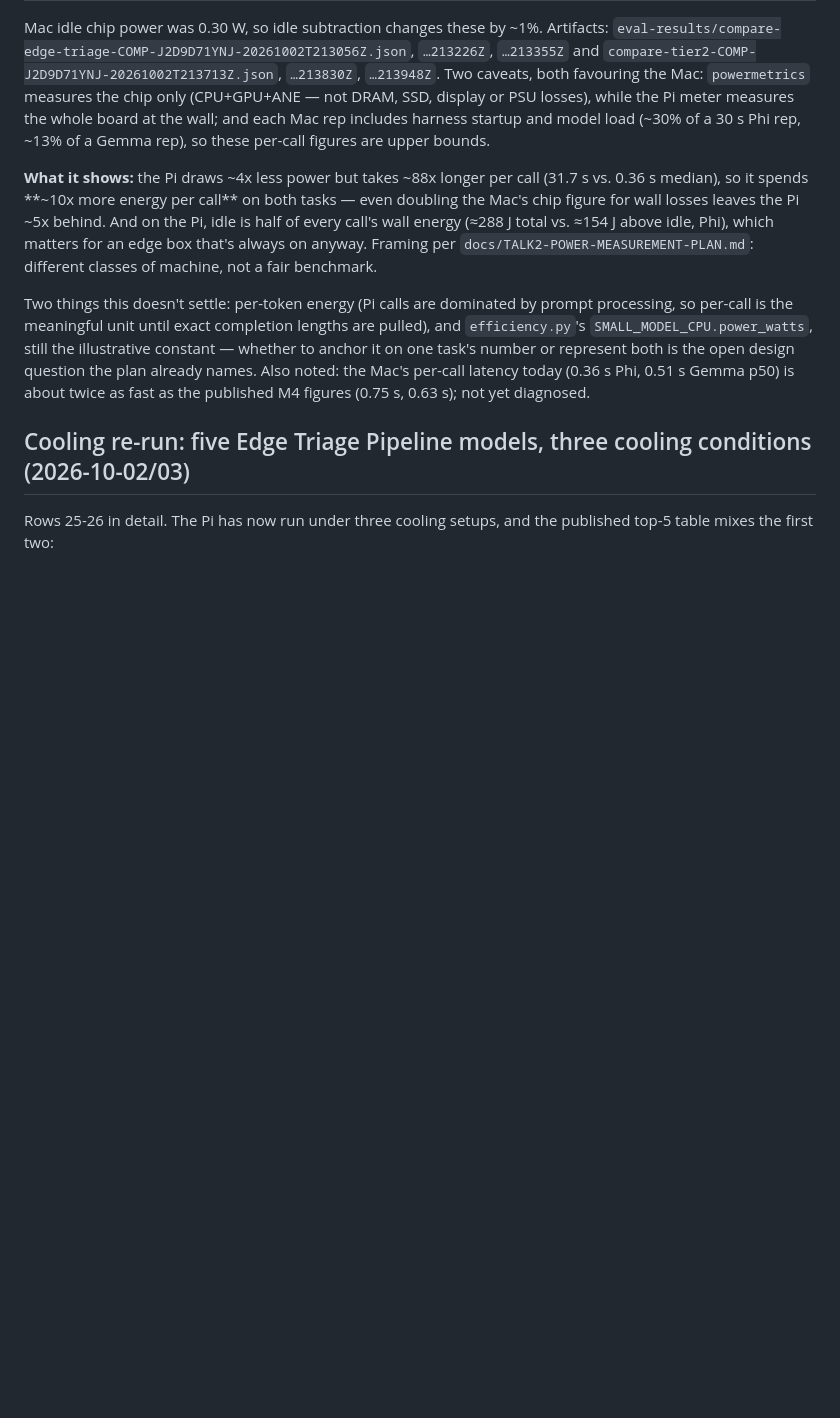
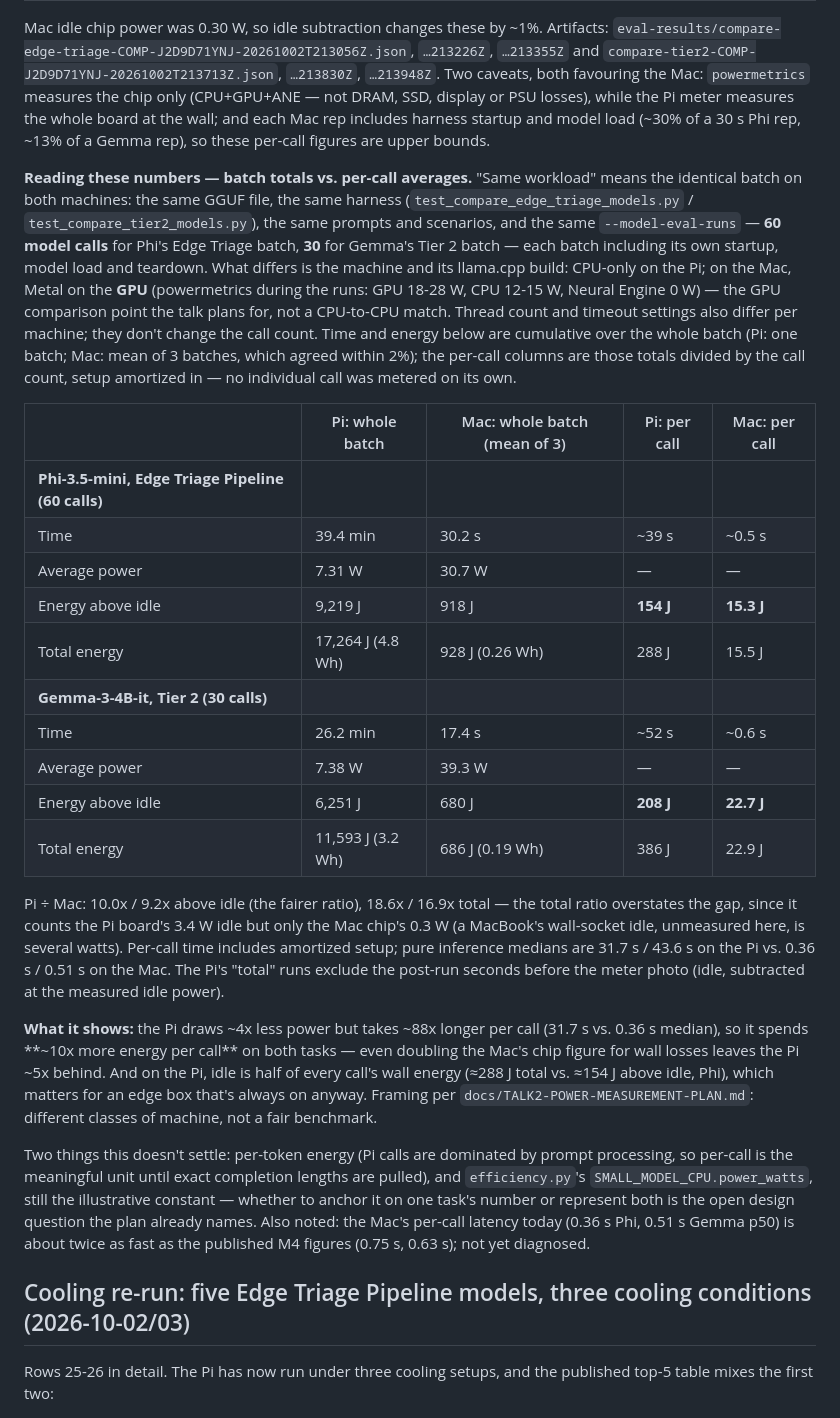
Before and after one commit to david-streamlio/fleet-trilogy, a Markdown page: docs/TALK2-DATA-ENGINEERING-IMPACT-TRACK.md, the part around the change. Drawn GitHub-style; blank space fills up the shorter version.

Commit message:
Spell out batch totals vs. per-call averages in the power write-up
Adds what "same workload" means (same GGUF, harness, prompts and call
count: 60 calls for Phi's Edge Triage batch, 30 for Gemma's Tier 2) and
a table separating cumulative batch time/energy from per-call averages
(batch totals / call count, setup amortized -- no single call was
metered). Records that the Mac ran these on its GPU via Metal
(powermetrics: GPU 18-28 W, CPU 12-15 W, ANE 0 W), so the contrast is
CPU-only edge vs. laptop GPU, and why the above-idle ratio (9-10x) is the
fairer one than the total ratio (17-19x).

Co-Authored-By: Claude Opus 5.5 <noreply@anthropic.com>

```diff
--- a/docs/TALK2-DATA-ENGINEERING-IMPACT-TRACK.md
+++ b/docs/TALK2-DATA-ENGINEERING-IMPACT-TRACK.md
@@ -1314,6 +1314,42 @@ while the Pi meter measures the whole board at the wall; and each Mac rep
 includes harness startup and model load (~30% of a 30 s Phi rep, ~13% of a
 Gemma rep), so these per-call figures are upper bounds.
 
+**Reading these numbers — batch totals vs. per-call averages.** "Same
+workload" means the identical batch on both machines: the same GGUF file, the
+same harness (`test_compare_edge_triage_models.py` / `test_compare_tier2_models.py`),
+the same prompts and scenarios, and the same `--model-eval-runs` — **60 model
+calls** for Phi's Edge Triage batch, **30** for Gemma's Tier 2 batch — each batch
+including its own startup, model load and teardown. What differs is the machine
+and its llama.cpp build: CPU-only on the Pi; on the Mac, Metal on the **GPU**
+(powermetrics during the runs: GPU 18-28 W, CPU 12-15 W, Neural Engine 0 W) —
+the GPU comparison point the talk plans for, not a CPU-to-CPU match. Thread
+count and timeout settings also differ per machine; they don't change the call
+count. Time and energy below are cumulative over the whole batch (Pi: one
+batch; Mac: mean of 3 batches, which agreed within 2%); the per-call columns are
+those totals divided by the call count, setup amortized in — no individual call
+was metered on its own.
+
+| | Pi: whole batch | Mac: whole batch (mean of 3) | Pi: per call | Mac: per call |
+|---|---|---|---|---|
+| **Phi-3.5-mini, Edge Triage Pipeline (60 calls)** | | | | |
+| Time | 39.4 min | 30.2 s | ~39 s | ~0.5 s |
+| Average power | 7.31 W | 30.7 W | — | — |
+| Energy above idle | 9,219 J | 918 J | **154 J** | **15.3 J** |
+| Total energy | 17,264 J (4.8 Wh) | 928 J (0.26 Wh) | 288 J | 15.5 J |
+| **Gemma-3-4B-it, Tier 2 (30 calls)** | | | | |
+| Time | 26.2 min | 17.4 s | ~52 s | ~0.6 s |
+| Average power | 7.38 W | 39.3 W | — | — |
+| Energy above idle | 6,251 J | 680 J | **208 J** | **22.7 J** |
+| Total energy | 11,593 J (3.2 Wh) | 686 J (0.19 Wh) | 386 J | 22.9 J |
+
+Pi ÷ Mac: 10.0x / 9.2x above idle (the fairer ratio), 18.6x / 16.9x total — the
+total ratio overstates the gap, since it counts the Pi board's 3.4 W idle but
+only the Mac chip's 0.3 W (a MacBook's wall-socket idle, unmeasured here, is
+several watts). Per-call time includes amortized setup; pure inference medians
+are 31.7 s / 43.6 s on the Pi vs. 0.36 s / 0.51 s on the Mac. The Pi's "total"
+runs exclude the post-run seconds before the meter photo (idle, subtracted at
+the measured idle power).
+
 **What it shows:** the Pi draws ~4x less power but takes ~88x longer per call
 (31.7 s vs. 0.36 s median), so it spends **~10x more energy per call** on both
 tasks — even doubling the Mac's chip figure for wall losses leaves the Pi ~5x
```
